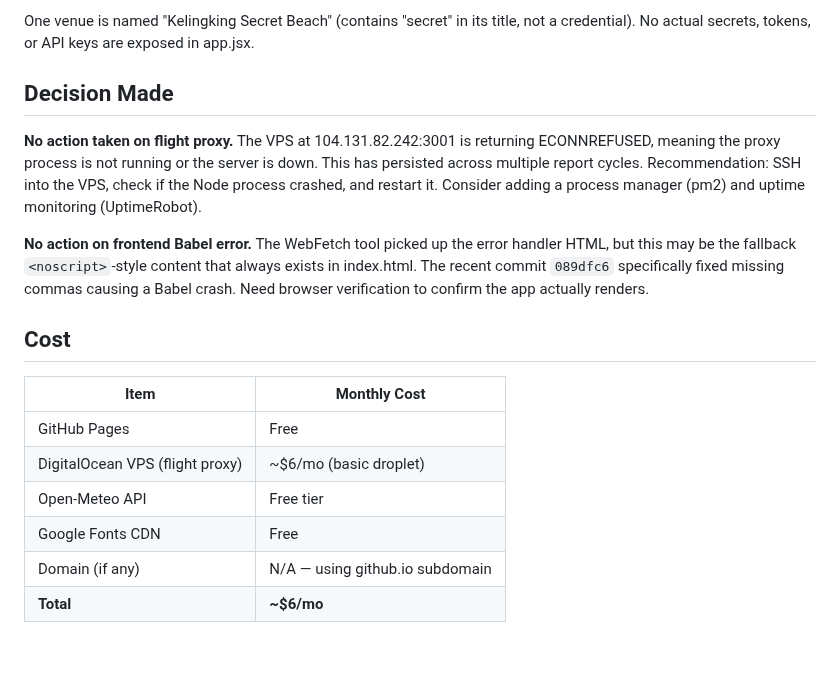
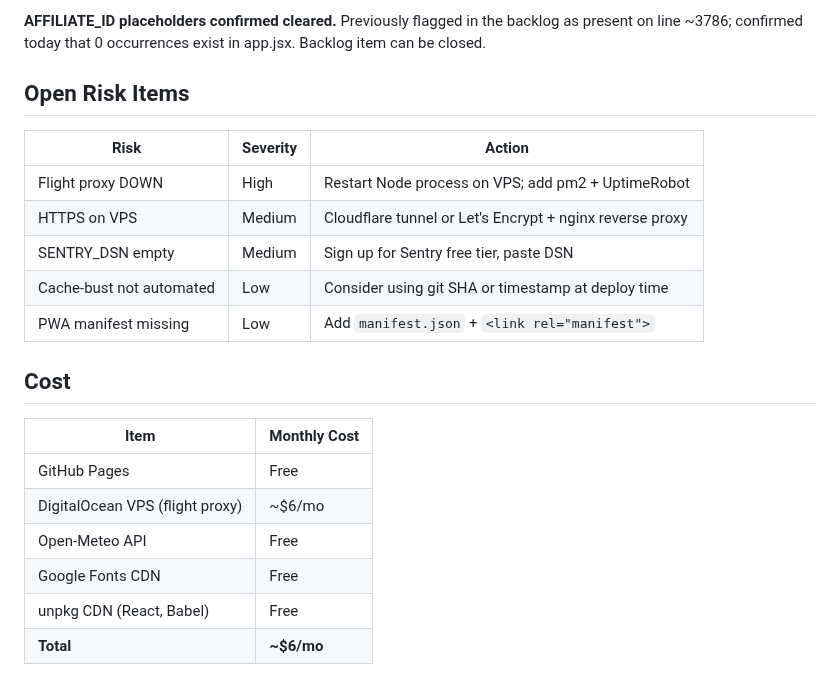
Before and after one commit to j1mmychu/peakly, a Markdown page: reports/devops-report.md, the part around one of its changes. Drawn GitHub-style; blank space fills up the shorter version.

```diff
--- a/reports/devops-report.md
+++ b/reports/devops-report.md
@@ -55,19 +68,23 @@ The file has grown from the original ~5,057 lines noted in CLAUDE.md to 5,446 li
 
-One venue is named "Kelingking Secret Beach" (contains "secret" in its title, not a credential). No actual secrets, tokens, or API keys are exposed in app.jsx.
+**AFFILIATE_ID placeholders confirmed cleared.** Previously flagged in the backlog as present on line ~3786; confirmed today that 0 occurrences exist in app.jsx. Backlog item can be closed.
 
-## Decision Made
+## Open Risk Items
 
-**No action taken on flight proxy.** The VPS at 104.131.82.242:3001 is returning ECONNREFUSED, meaning the proxy process is not running or the server is down. This has persisted across multiple report cycles. Recommendation: SSH into the VPS, check if the Node process crashed, and restart it. Consider adding a process manager (pm2) and uptime monitoring (UptimeRobot).
-
-**No action on frontend Babel error.** The WebFetch tool picked up the error handler HTML, but this may be the fallback `<noscript>`-style content that always exists in index.html. The recent commit `089dfc6` specifically fixed missing commas causing a Babel crash. Need browser verification to confirm the app actually renders.
+| Risk | Severity | Action |
+|------|----------|--------|
+| Flight proxy DOWN | High | Restart Node process on VPS; add pm2 + UptimeRobot |
+| HTTPS on VPS | Medium | Cloudflare tunnel or Let's Encrypt + nginx reverse proxy |
+| SENTRY_DSN empty | Medium | Sign up for Sentry free tier, paste DSN |
+| Cache-bust not automated | Low | Consider using git SHA or timestamp at deploy time |
+| PWA manifest missing | Low | Add `manifest.json` + `<link rel="manifest">` |
 
 ## Cost
 
 | Item | Monthly Cost |
 |------|-------------|
 | GitHub Pages | Free |
-| DigitalOcean VPS (flight proxy) | ~$6/mo (basic droplet) |
-| Open-Meteo API | Free tier |
+| DigitalOcean VPS (flight proxy) | ~$6/mo |
+| Open-Meteo API | Free |
 | Google Fonts CDN | Free |
-| Domain (if any) | N/A — using github.io subdomain |
+| unpkg CDN (React, Babel) | Free |
 | **Total** | **~$6/mo** |
```
Also changed, not shown: other parts of reports/devops-report.md (+38 -25 lines).
